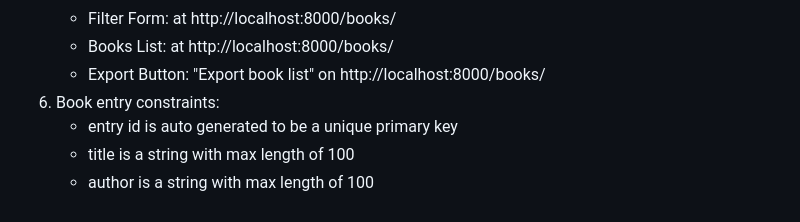
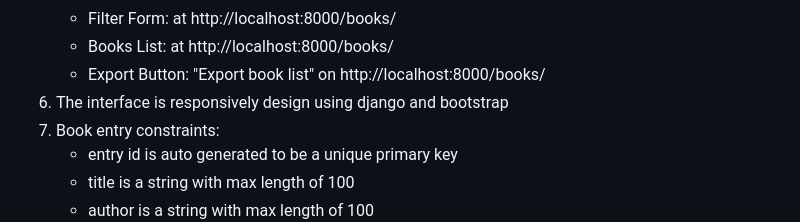
Before and after one commit to ElijahBelov/ElijahSite, a Markdown page: README.md, the part around the change. GitHub-like rendering.

```diff
--- a/README.md
+++ b/README.md
@@ -77,6 +77,7 @@ Further comments on objectives:
      * Filter Form: at http://localhost:8000/books/
      * Books List: at http://localhost:8000/books/
      * Export Button: "Export book list" on http://localhost:8000/books/
+  6. The interface is responsively design using django and bootstrap
   7. Book entry constraints:
      * entry id is auto generated to be a unique primary key
      * title is a string with max length of 100
```
